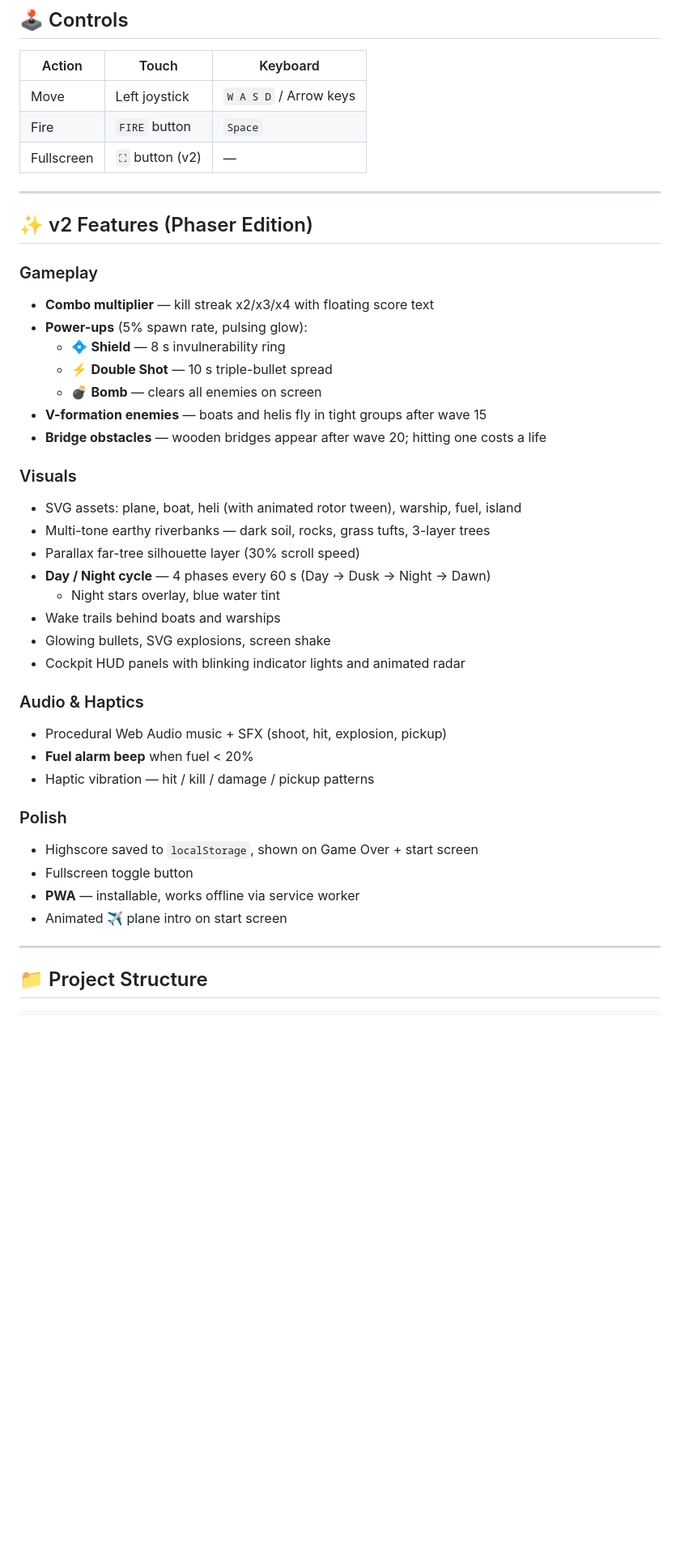
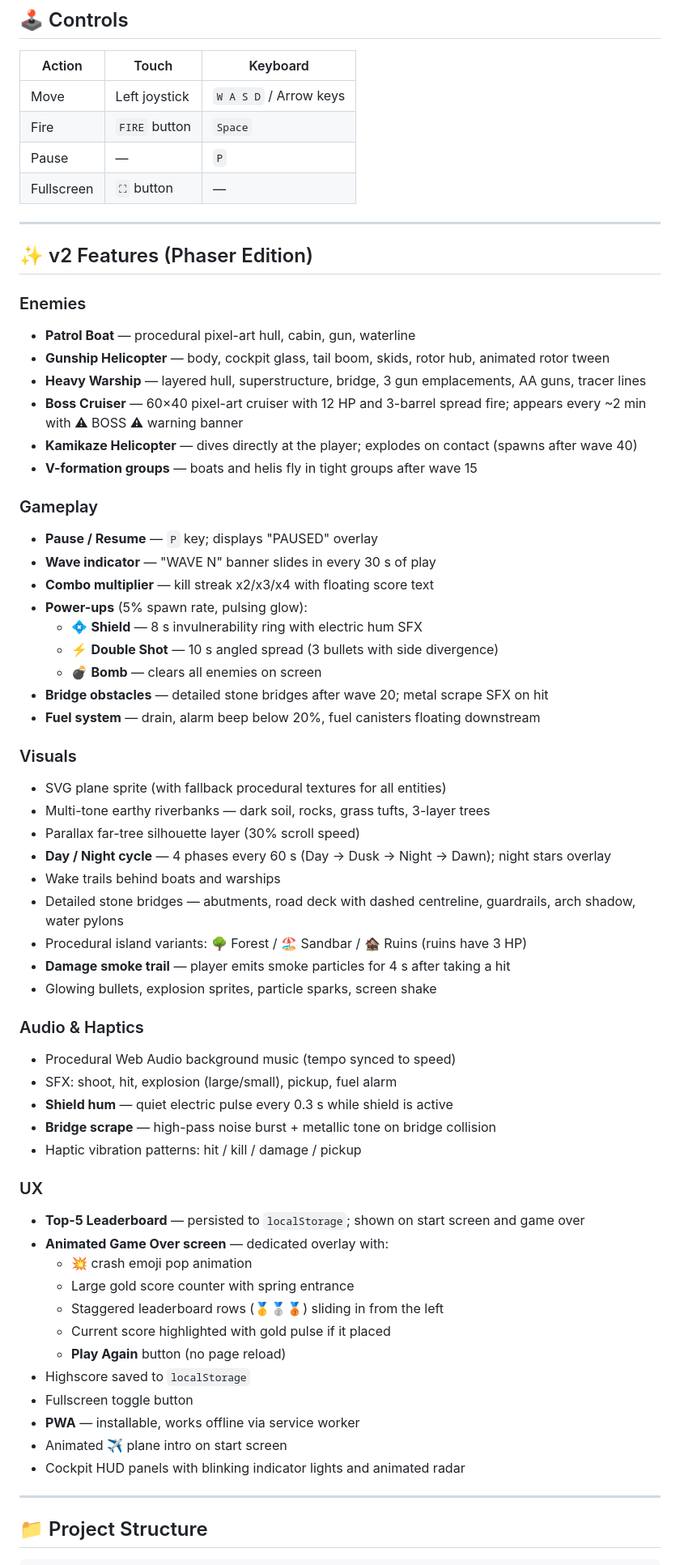
Before and after one commit to ALEVOLDON/riverstrike, a Markdown page: README.md, the part around one of its changes. Shown at 81% size. Drawn GitHub-style; blank space fills up the shorter version.

Commit message:
docs: update README to v2.6

```diff
--- a/README.md
+++ b/README.md
@@ -38,41 +38,63 @@ Or simply open `index.html` directly in a browser. No build step needed.
 |--------|-------|----------|
 | Move | Left joystick | `W A S D` / Arrow keys |
 | Fire | `FIRE` button | `Space` |
-| Fullscreen | `⛶` button (v2) | — |
+| Pause | — | `P` |
+| Fullscreen | `⛶` button | — |
 
 ---
 
 ## ✨ v2 Features (Phaser Edition)
 
+### Enemies
+- **Patrol Boat** — procedural pixel-art hull, cabin, gun, waterline
+- **Gunship Helicopter** — body, cockpit glass, tail boom, skids, rotor hub, animated rotor tween
+- **Heavy Warship** — layered hull, superstructure, bridge, 3 gun emplacements, AA guns, tracer lines
+- **Boss Cruiser** — 60×40 pixel-art cruiser with 12 HP and 3-barrel spread fire; appears every ~2 min with ⚠ BOSS ⚠ warning banner
+- **Kamikaze Helicopter** — dives directly at the player; explodes on contact (spawns after wave 40)
+- **V-formation groups** — boats and helis fly in tight groups after wave 15
+
 ### Gameplay
+- **Pause / Resume** — `P` key; displays "PAUSED" overlay
+- **Wave indicator** — "WAVE N" banner slides in every 30 s of play
 - **Combo multiplier** — kill streak x2/x3/x4 with floating score text
 - **Power-ups** (5% spawn rate, pulsing glow):
-  - 💠 **Shield** — 8 s invulnerability ring
-  - ⚡ **Double Shot** — 10 s triple-bullet spread
+  - 💠 **Shield** — 8 s invulnerability ring with electric hum SFX
+  - ⚡ **Double Shot** — 10 s angled spread (3 bullets with side divergence)
   - 💣 **Bomb** — clears all enemies on screen
-- **V-formation enemies** — boats and helis fly in tight groups after wave 15
-- **Bridge obstacles** — wooden bridges appear after wave 20; hitting one costs a life
+- **Bridge obstacles** — detailed stone bridges after wave 20; metal scrape SFX on hit
+- **Fuel system** — drain, alarm beep below 20%, fuel canisters floating downstream
 
 ### Visuals
-- SVG assets: plane, boat, heli (with animated rotor tween), warship, fuel, island
+- SVG plane sprite (with fallback procedural textures for all entities)
 - Multi-tone earthy riverbanks — dark soil, rocks, grass tufts, 3-layer trees
 - Parallax far-tree silhouette layer (30% scroll speed)
-- **Day / Night cycle** — 4 phases every 60 s (Day → Dusk → Night → Dawn)
-  - Night stars overlay, blue water tint
+- **Day / Night cycle** — 4 phases every 60 s (Day → Dusk → Night → Dawn); night stars overlay
 - Wake trails behind boats and warships
-- Glowing bullets, SVG explosions, screen shake
-- Cockpit HUD panels with blinking indicator lights and animated radar
+- Detailed stone bridges — abutments, road deck with dashed centreline, guardrails, arch shadow, water pylons
+- Procedural island variants: 🌳 Forest / 🏖 Sandbar / 🏚 Ruins (ruins have 3 HP)
+- **Damage smoke trail** — player emits smoke particles for 4 s after taking a hit
+- Glowing bullets, explosion sprites, particle sparks, screen shake
 
 ### Audio & Haptics
-- Procedural Web Audio music + SFX (shoot, hit, explosion, pickup)
-- **Fuel alarm beep** when fuel < 20%
-- Haptic vibration — hit / kill / damage / pickup patterns
+- Procedural Web Audio background music (tempo synced to speed)
+- SFX: shoot, hit, explosion (large/small), pickup, fuel alarm
+- **Shield hum** — quiet electric pulse every 0.3 s while shield is active
+- **Bridge scrape** — high-pass noise burst + metallic tone on bridge collision
+- Haptic vibration patterns: hit / kill / damage / pickup
 
-### Polish
-- Highscore saved to `localStorage`, shown on Game Over + start screen
+### UX
+- **Top-5 Leaderboard** — persisted to `localStorage`; shown on start screen and game over
+- **Animated Game Over screen** — dedicated overlay with:
+  - 💥 crash emoji pop animation
+  - Large gold score counter with spring entrance
+  - Staggered leaderboard rows (🥇🥈🥉) sliding in from the left
+  - Current score highlighted with gold pulse if it placed
+  - **Play Again** button (no page reload)
+- Highscore saved to `localStorage`
 - Fullscreen toggle button
 - **PWA** — installable, works offline via service worker
 - Animated ✈ plane intro on start screen
+- Cockpit HUD panels with blinking indicator lights and animated radar
 
 ---
 
```
Also changed, not shown: other parts of README.md (+11 -8 lines).
